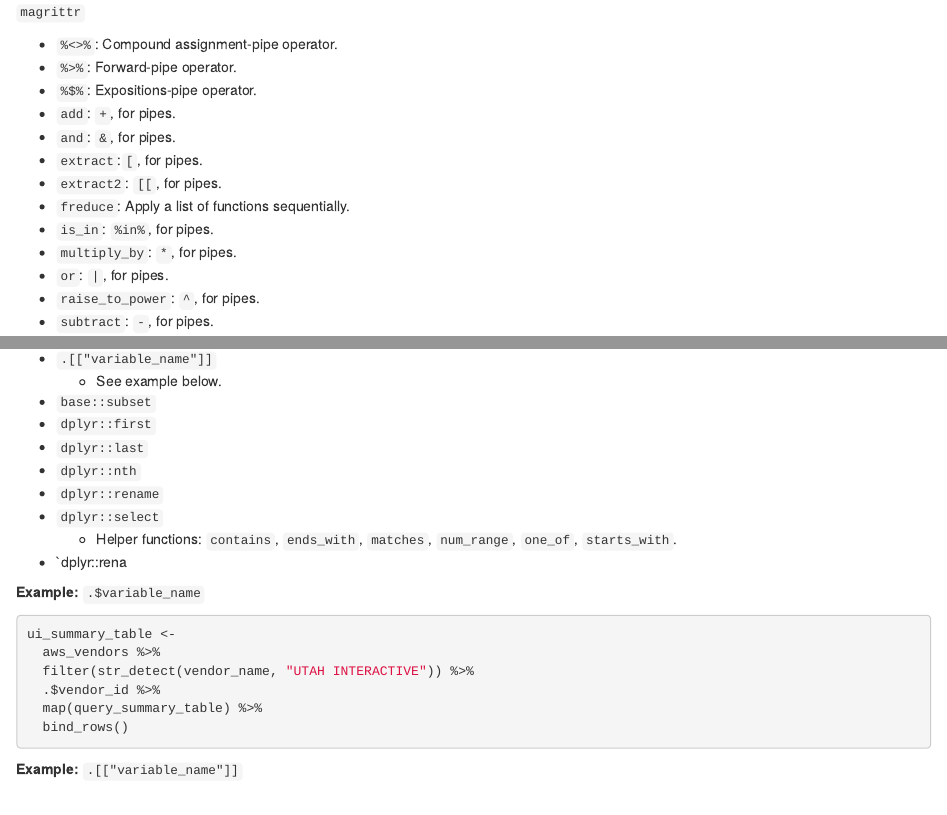
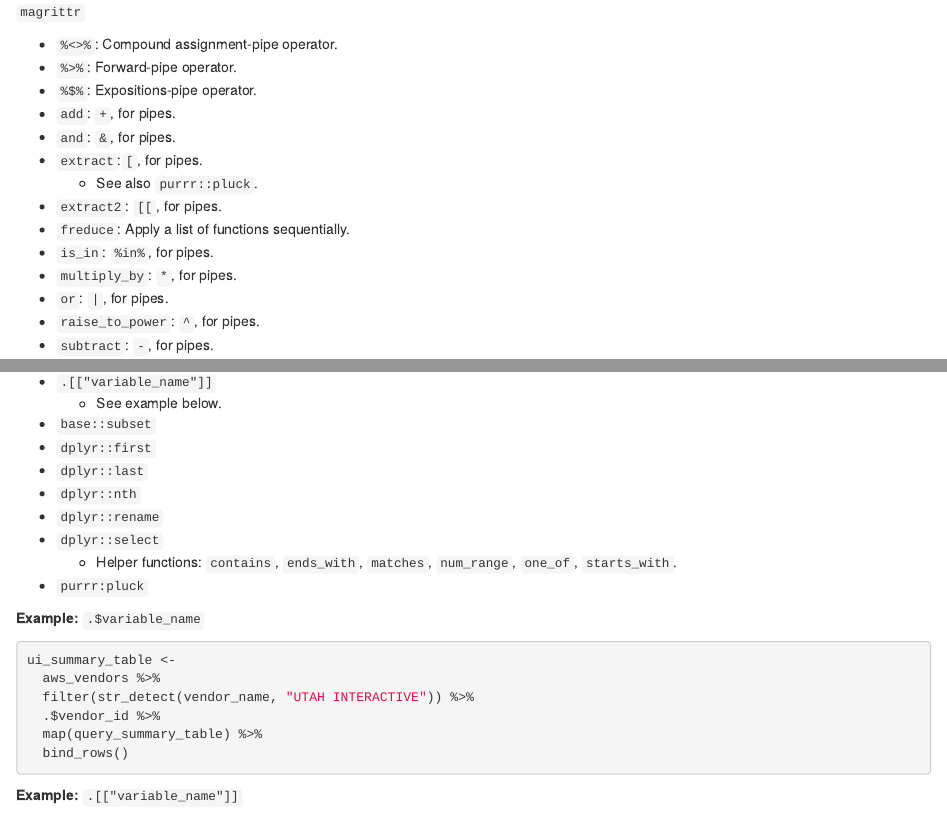
Before and after one commit to michael-jensen-usa/R-Reference-Manual, an R Markdown document (07-program.Rmd): the page in a window 1100 px wide, from 5270 px down, and a second part further down, joined at a grey line. Rendered offline with R 4.5, knitr and Pandoc, with nearby package versions; drawn as R Markdown's standard HTML page in place of the format the file asks for.

Commit message:
Book build.
Added `purrr::pluck`.

```diff
--- a/07-program.Rmd
+++ b/07-program.Rmd
@@ -251,6 +251,7 @@ c(vrsn, os, pkgs) %<-% session()
 * `add`: `+`, for pipes.
 * `and`: `&`, for pipes.
 * `extract`:`[`, for pipes.
+  * See also `purrr::pluck`.
 * `extract2`: `[[`, for pipes.
 * `freduce`: Apply a list of functions sequentially.
 * `is_in`: `%in%`, for pipes.
@@ -283,7 +284,7 @@ c(vrsn, os, pkgs) %<-% session()
 * `dplyr::rename`
 * `dplyr::select`
   * Helper functions: `contains`, `ends_with`, `matches`, `num_range`, `one_of`, `starts_with`.
-* `dplyr::rena
+* `purrr:pluck`
 
 **Example:** `.$variable_name`
 
```
Also changed, not shown: R_Reference_Manual.tex (added), 13 other files.
